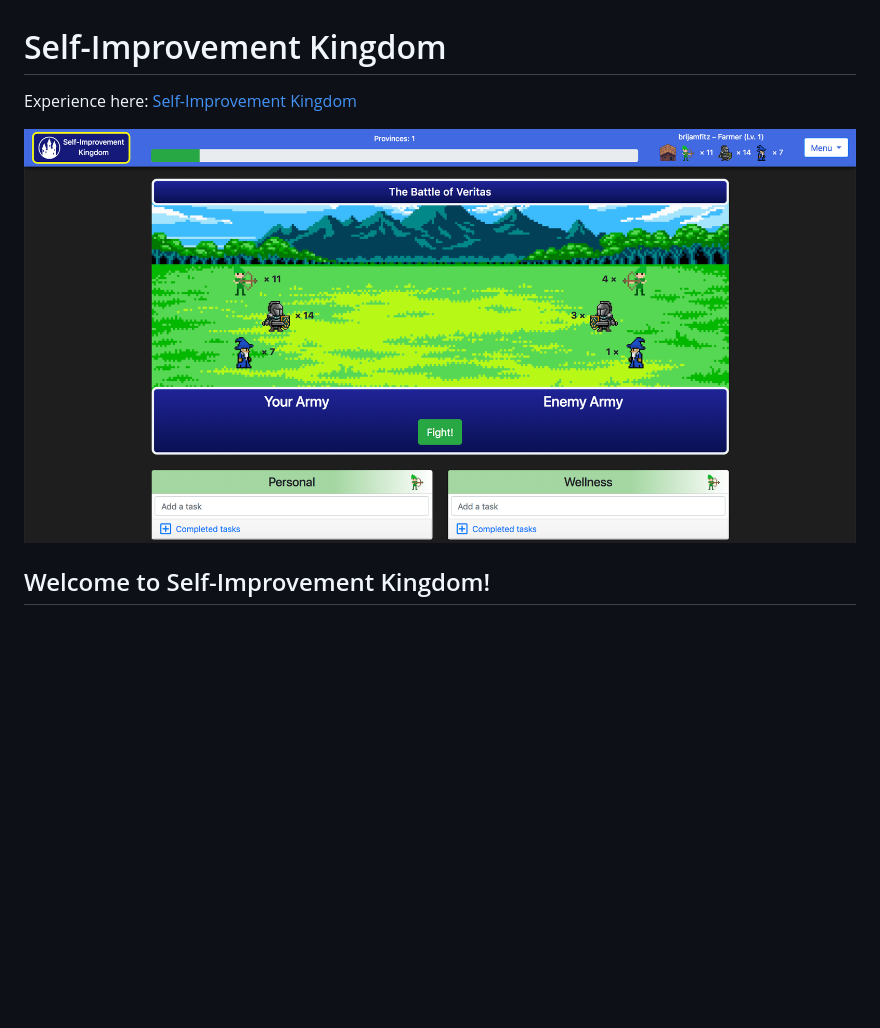
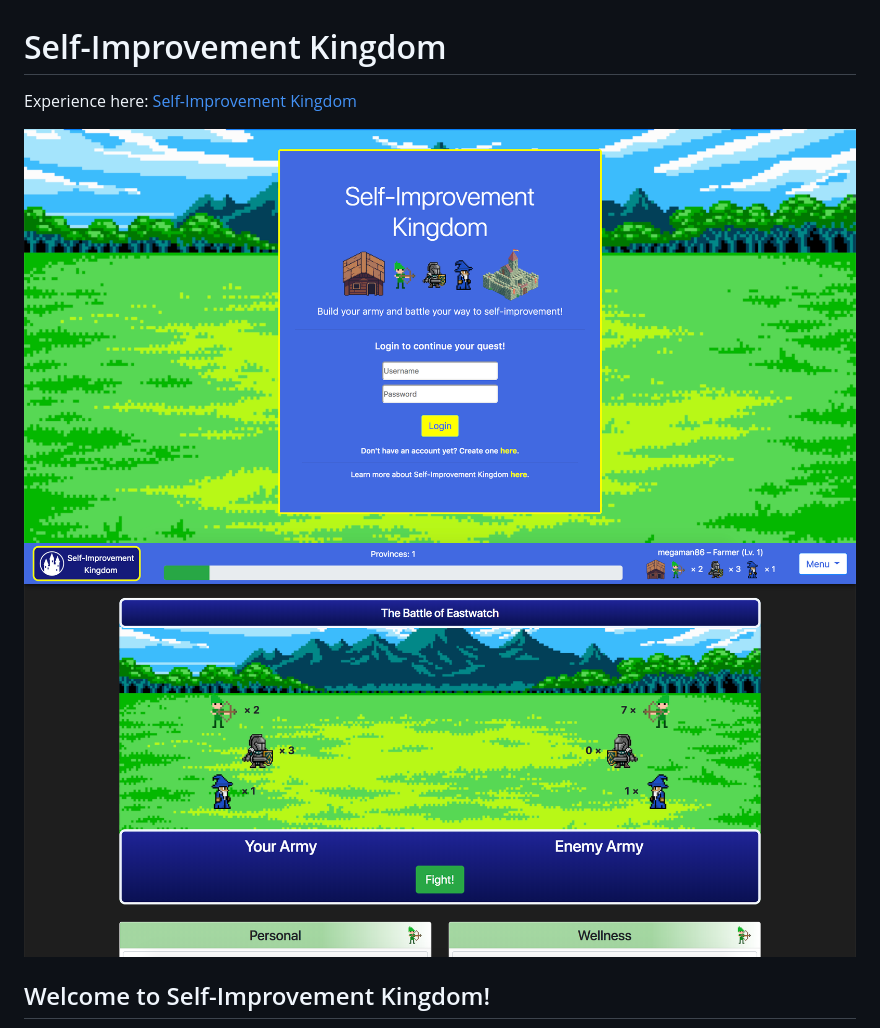
Before and after one commit to harryby1149/Self-Improvement-Kingdom, a Markdown page: README.md, the part around the change printed below. GitHub-like rendering; pictures changed too: public/images/readme-screenshot-1.png (added), public/images/readme-screenshot-2.png (added), public/images/readme-screenshot.png (deleted); blank space fills up the shorter version.

Commit message:
added screenshot to readme

```diff
--- a/README.md
+++ b/README.md
@@ -4,5 +4,6 @@ Experience here: [Self-Improvement Kingdom](https://glacial-wave-11290.herokuapp
 
-![image](public/images/readme-screenshot.png)
+<img src="public/images/readme-screenshot-1.png" style="width:250px">
+<img src="public/images/readme-screenshot-2.png" style="width:250px">
 
 ## Welcome to Self-Improvement Kingdom!
 
```
Also changed, not shown: other parts of README.md (+1 -1 lines).
